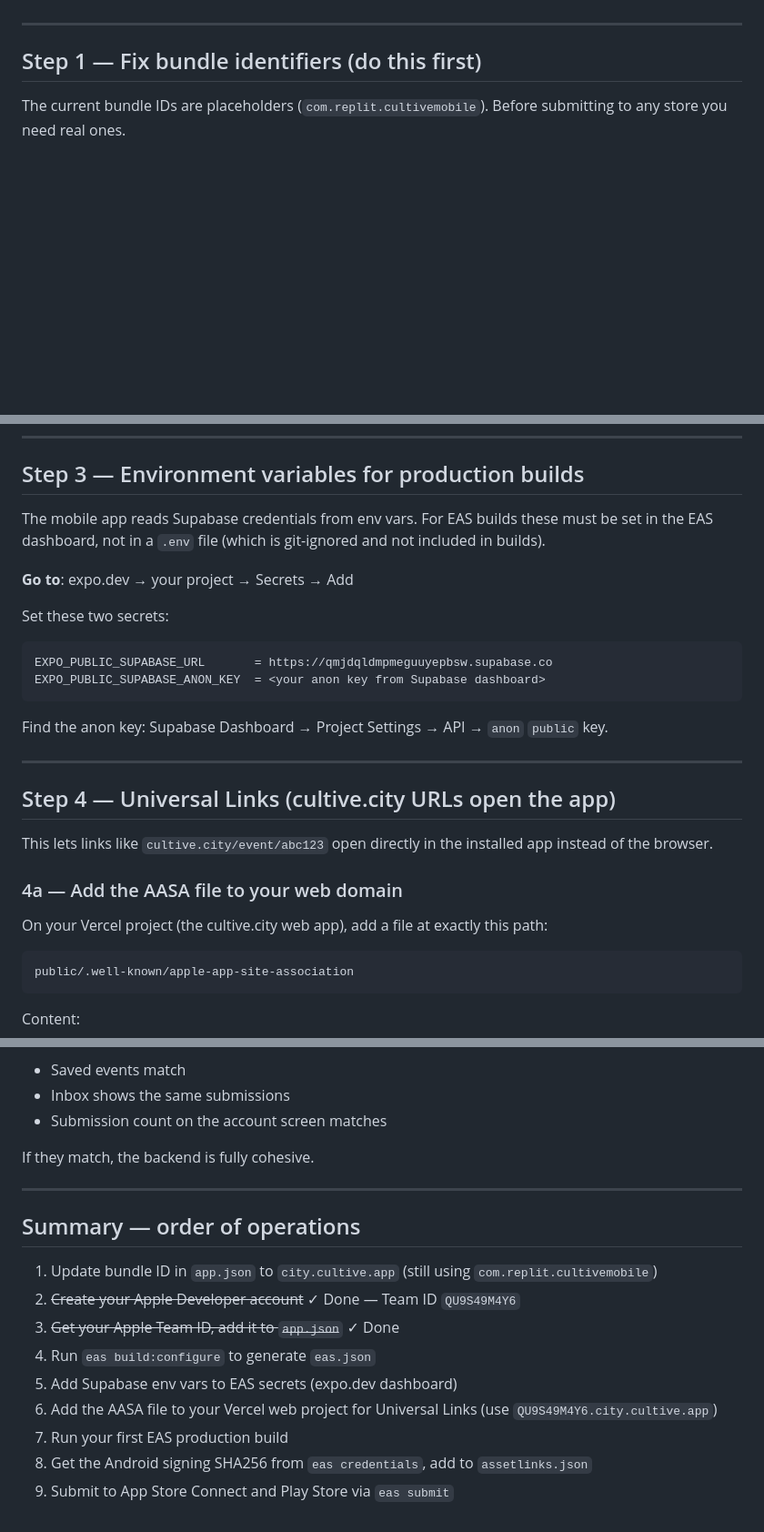
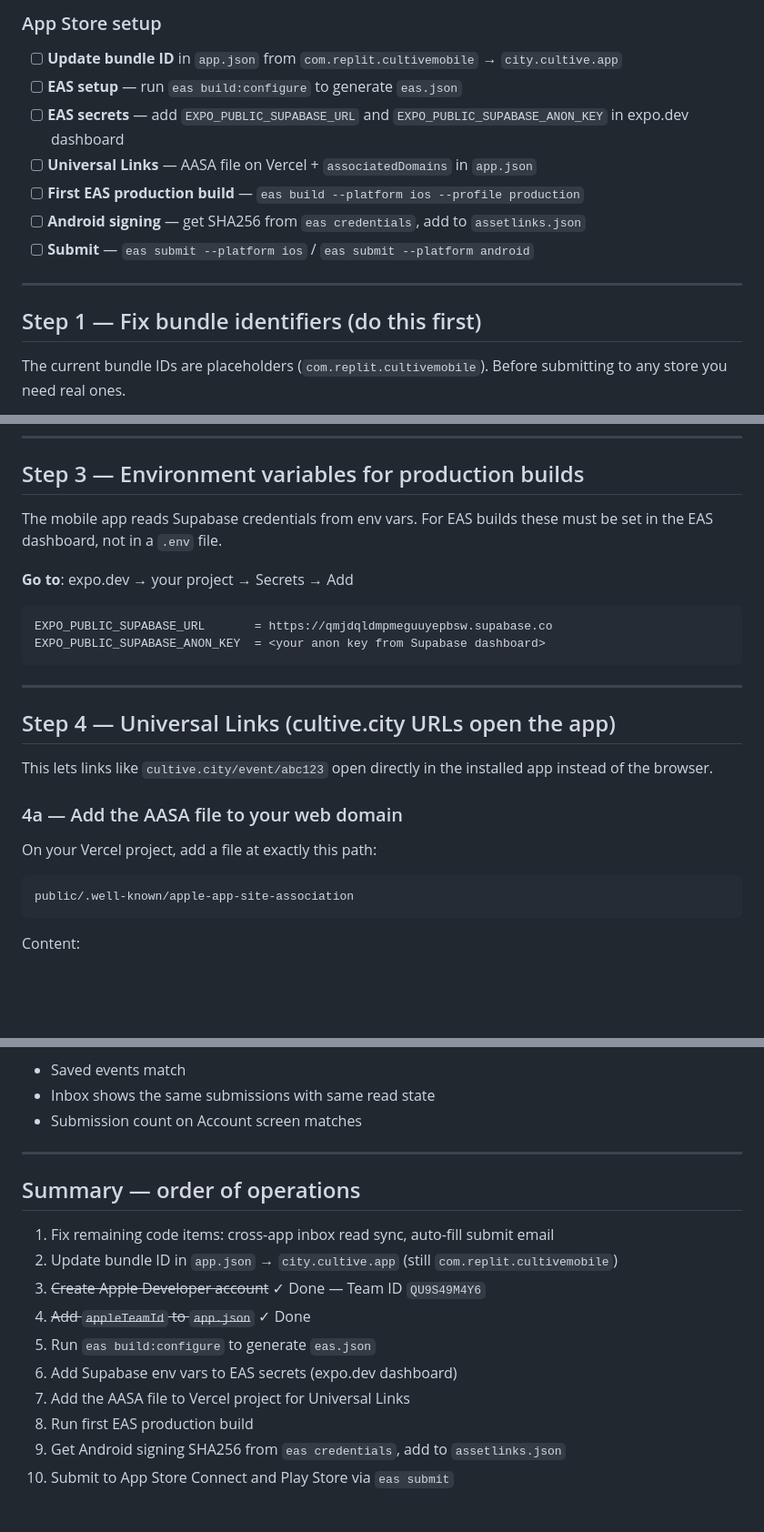
Before and after one commit to shanelong89-rgb/CUTLIVE, a Markdown page: docs/app-store-launch-plan.md, 3 parts joined by grey strips. Shown at 91% size. Drawn GitHub-style; blank space fills up the shorter version.

````diff
--- a/docs/app-store-launch-plan.md
+++ b/docs/app-store-launch-plan.md
@@ -15,3 +56,11 @@ Everything needed to get the mobile app into the App Store / Play Store, properl
+### App Store setup
+- [ ] **Update bundle ID** in `app.json` from `com.replit.cultivemobile` → `city.cultive.app`
+- [ ] **EAS setup** — run `eas build:configure` to generate `eas.json`
+- [ ] **EAS secrets** — add `EXPO_PUBLIC_SUPABASE_URL` and `EXPO_PUBLIC_SUPABASE_ANON_KEY` in expo.dev dashboard
+- [ ] **Universal Links** — AASA file on Vercel + `associatedDomains` in `app.json`
+- [ ] **First EAS production build** — `eas build --platform ios --profile production`
+- [ ] **Android signing** — get SHA256 from `eas credentials`, add to `assetlinks.json`
+- [ ] **Submit** — `eas submit --platform ios` / `eas submit --platform android`
 
 ---
 
@@ -69,17 +118,14 @@ eas build:configure   # creates eas.json
 
 ## Step 3 — Environment variables for production builds
 
-The mobile app reads Supabase credentials from env vars. For EAS builds these must be set in the EAS dashboard, not in a `.env` file (which is git-ignored and not included in builds).
+The mobile app reads Supabase credentials from env vars. For EAS builds these must be set in the EAS dashboard, not in a `.env` file.
 
 **Go to**: expo.dev → your project → Secrets → Add
 
-Set these two secrets:
 ```
 EXPO_PUBLIC_SUPABASE_URL       = https://qmjdqldmpmeguuyepbsw.supabase.co
 EXPO_PUBLIC_SUPABASE_ANON_KEY  = <your anon key from Supabase dashboard>
 ```
-
-Find the anon key: Supabase Dashboard → Project Settings → API → `anon` `public` key.
 
 ---
 
@@ -89,7 +135,7 @@ This lets links like `cultive.city/event/abc123` open directly in the installed
 
 ### 4a — Add the AASA file to your web domain
 
-On your Vercel project (the cultive.city web app), add a file at exactly this path:
+On your Vercel project, add a file at exactly this path:
 ```
 public/.well-known/apple-app-site-association
 ```
@@ -191,19 +234,18 @@ On web, sign in and confirm events, submissions, and inbox all load. Then sign i
 - Saved events match
-- Inbox shows the same submissions
-- Submission count on the account screen matches
-
-If they match, the backend is fully cohesive.
+- Inbox shows the same submissions with same read state
+- Submission count on Account screen matches
 
 ---
 
 ## Summary — order of operations
 
-1. Update bundle ID in `app.json` to `city.cultive.app` (still using `com.replit.cultivemobile`)
-2. ~~Create your Apple Developer account~~ ✓ Done — Team ID `QU9S49M4Y6`
-3. ~~Get your Apple Team ID, add it to `app.json`~~ ✓ Done
-4. Run `eas build:configure` to generate `eas.json`
-5. Add Supabase env vars to EAS secrets (expo.dev dashboard)
-6. Add the AASA file to your Vercel web project for Universal Links (use `QU9S49M4Y6.city.cultive.app`)
-7. Run your first EAS production build
-8. Get the Android signing SHA256 from `eas credentials`, add to `assetlinks.json`
-9. Submit to App Store Connect and Play Store via `eas submit`
+1. Fix remaining code items: cross-app inbox read sync, auto-fill submit email
+2. Update bundle ID in `app.json` → `city.cultive.app` (still `com.replit.cultivemobile`)
+3. ~~Create Apple Developer account~~ ✓ Done — Team ID `QU9S49M4Y6`
+4. ~~Add `appleTeamId` to `app.json`~~ ✓ Done
+5. Run `eas build:configure` to generate `eas.json`
+6. Add Supabase env vars to EAS secrets (expo.dev dashboard)
+7. Add the AASA file to Vercel project for Universal Links
+8. Run first EAS production build
+9. Get Android signing SHA256 from `eas credentials`, add to `assetlinks.json`
+10. Submit to App Store Connect and Play Store via `eas submit`
````
Also changed, not shown: other parts of docs/app-store-launch-plan.md (+62 -24 lines).
